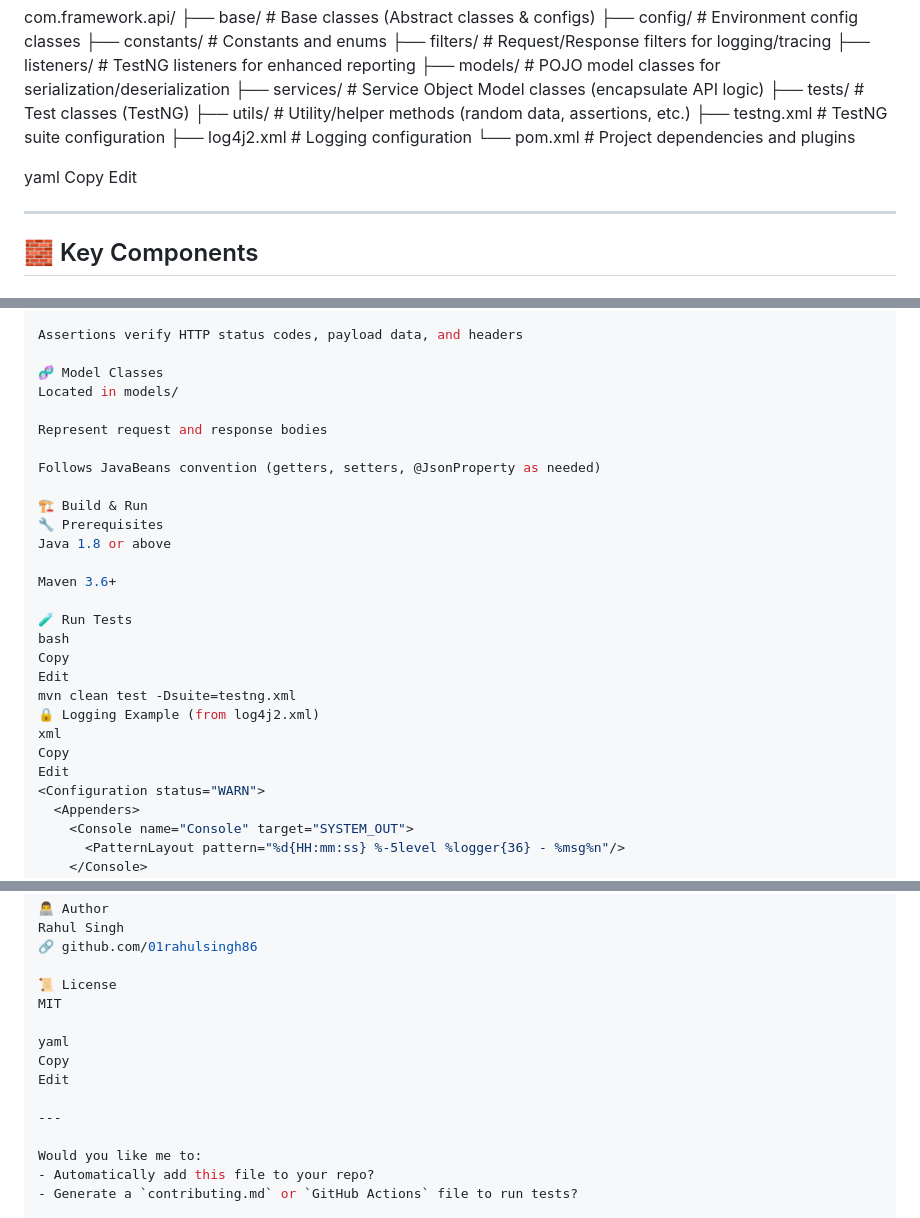
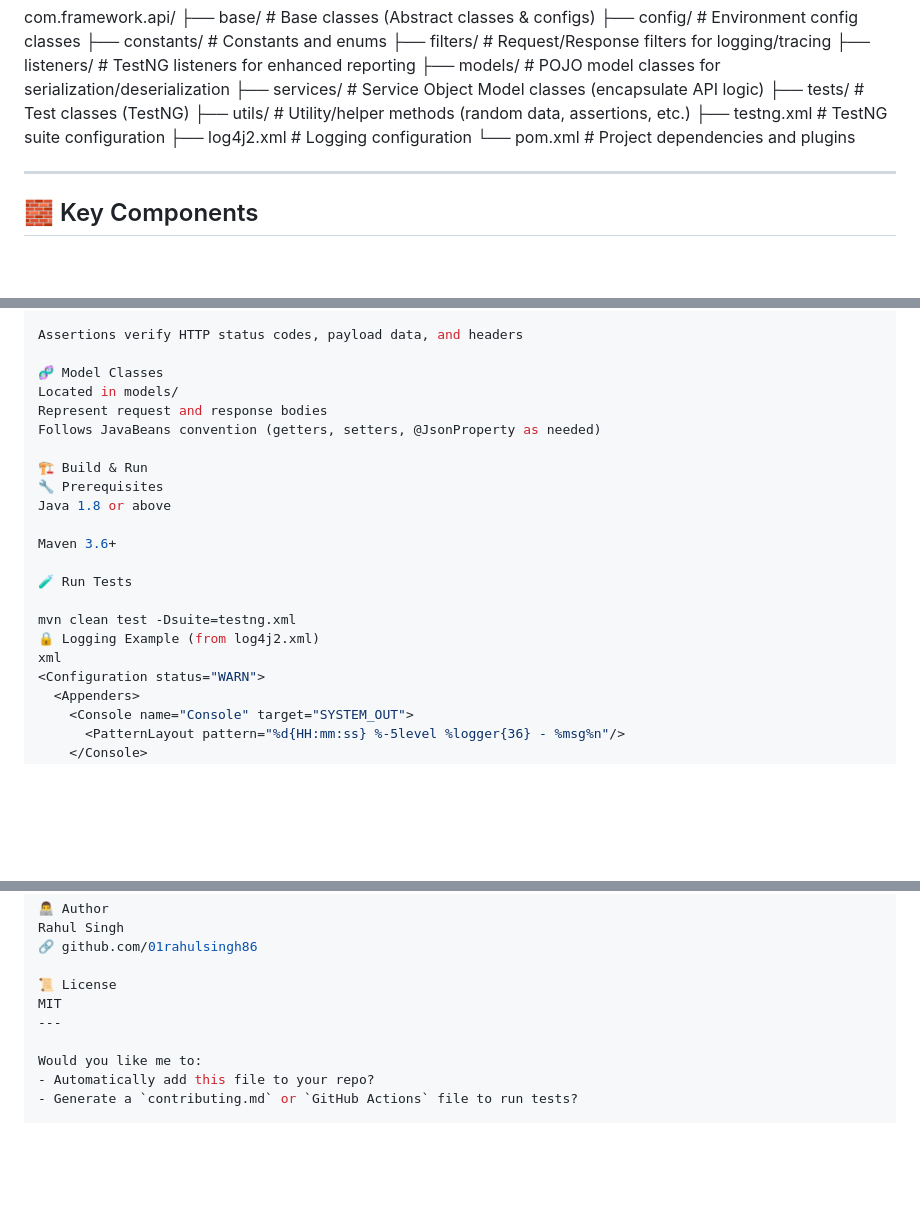
Before and after one commit to 01rahulsingh86/api-automation-framework, a Markdown page: ReadMe.md, 3 parts joined by grey strips. Drawn GitHub-style; blank space fills up the shorter version.

```diff
--- a/ReadMe.md
+++ b/ReadMe.md
@@ -27,9 +27,6 @@ com.framework.api/
 ├── log4j2.xml # Logging configuration
 └── pom.xml # Project dependencies and plugins
 
-yaml
-Copy
-Edit
 
 ---
 
@@ -98,9 +95,7 @@ Assertions verify HTTP status codes, payload data, and headers
 
 🧬 Model Classes
 Located in models/
-
 Represent request and response bodies
-
 Follows JavaBeans convention (getters, setters, @JsonProperty as needed)
 
 🏗️ Build & Run
@@ -110,14 +105,10 @@ Java 1.8 or above
 Maven 3.6+
 
 🧪 Run Tests
-bash
-Copy
-Edit
+
 mvn clean test -Dsuite=testng.xml
 🔒 Logging Example (from log4j2.xml)
 xml
-Copy
-Edit
 <Configuration status="WARN">
   <Appenders>
     <Console name="Console" target="SYSTEM_OUT">
@@ -149,11 +140,6 @@ Rahul Singh
 
 📜 License
 MIT
-
-yaml
-Copy
-Edit
-
 ---
 
 Would you like me to:
```
